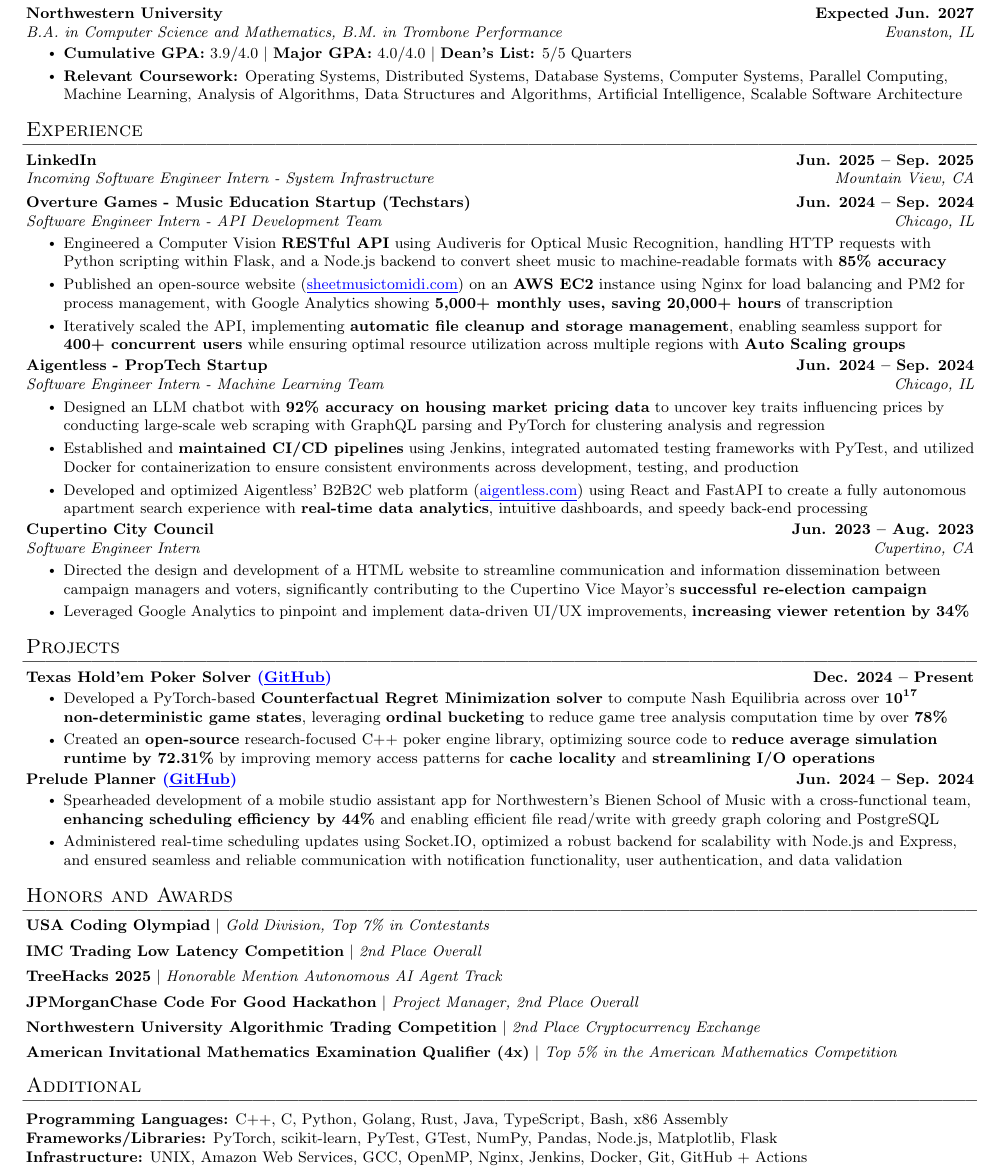
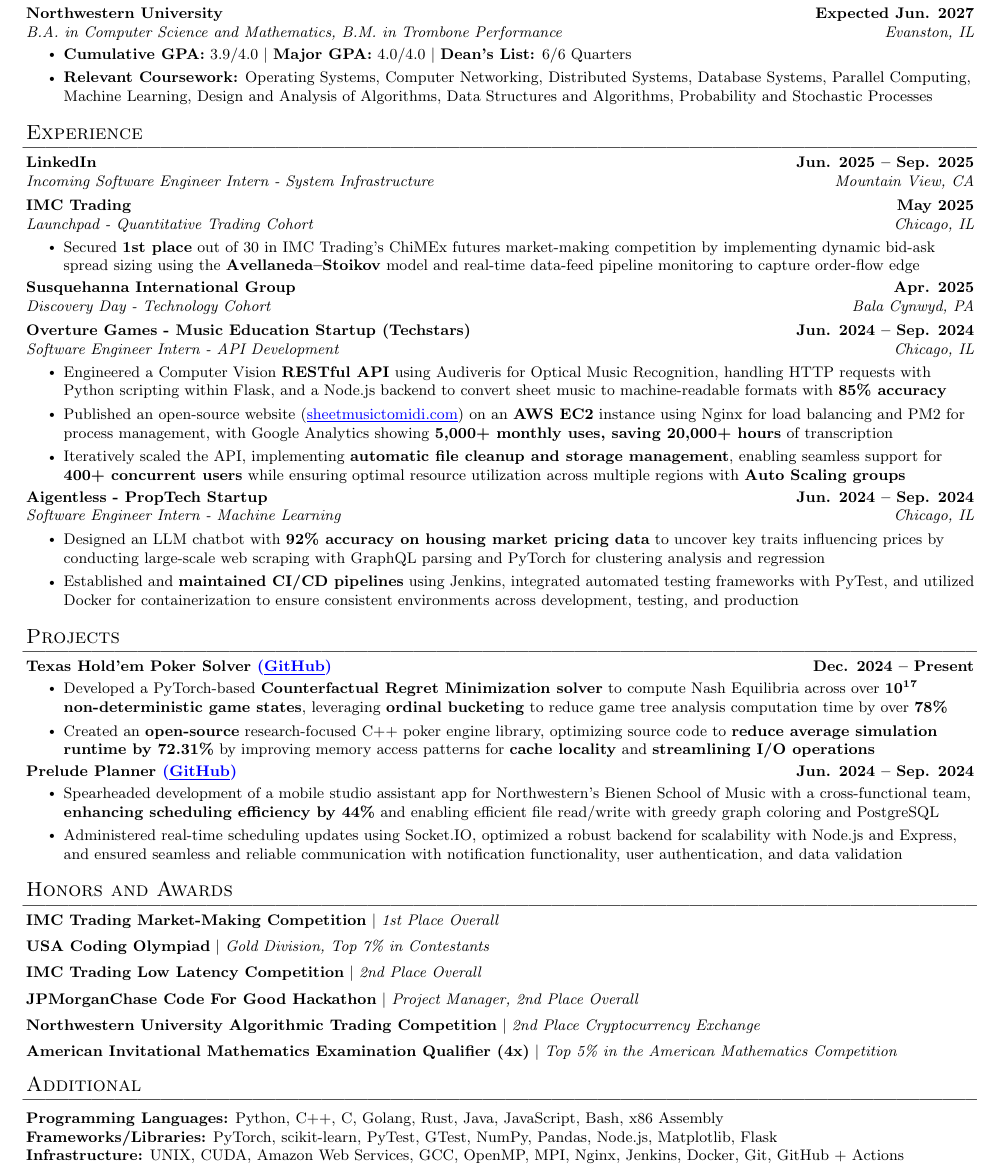
Before and after one commit to hguan-dev/resume, a LaTeX document (src.tex): part of the page, cut so that both start at the same text. Compiled offline with pdfLaTeX.

Commit message:
updated resume

```diff
--- a/src.tex
+++ b/src.tex
@@ -88,8 +88,8 @@
       {Northwestern University}{\textbf{Expected Jun. 2027}}
       {B.A. in Computer Science and Mathematics, B.M. in Trombone Performance}{Evanston, IL}
       \resumeItemListStart
-        \resumeItem{\textbf{Cumulative GPA:} \mbox{3.9/4.0} $|$ \textbf{Major GPA:} \mbox{4.0/4.0} $|$ \textbf{Dean's List:} \mbox{5/5 Quarters}}
-        \resumeItem{\textbf{Relevant Coursework:} Operating Systems, Distributed Systems, Database Systems, Computer Systems, Parallel Computing, \\ Machine Learning, Analysis of Algorithms, Data Structures and Algorithms, Artificial Intelligence, Scalable Software Architecture}
+        \resumeItem{\textbf{Cumulative GPA:} \mbox{3.9/4.0} $|$ \textbf{Major GPA:} \mbox{4.0/4.0} $|$ \textbf{Dean's List:} \mbox{6/6 Quarters}}
+        \resumeItem{\textbf{Relevant Coursework:} Operating Systems, Computer Networking, Distributed Systems, Database Systems, Parallel Computing, \\ Machine Learning, Design and Analysis of Algorithms, Data Structures and Algorithms, Probability and Stochastic Processes}
       \resumeItemListEnd
   \resumeSubHeadingListEnd
 %
@@ -102,7 +102,16 @@
       {LinkedIn}{Incoming Software Engineer Intern - System Infrastructure}{Mountain View, CA}{Jun. 2025 -- Sep. 2025}
 
     \resumeExperience
-      {Overture Games - Music Education Startup (Techstars)}{Software Engineer Intern - API Development Team}{Chicago, IL}{Jun. 2024 -- Sep. 2024}
+      {IMC Trading}{Launchpad - Quantitative Trading Cohort}{Chicago, IL}{May 2025}
+      \resumeItemListStart
+        \resumeItem{Secured \textbf{1st place} out of 30 in IMC Trading’s ChiMEx futures market‑making competition by implementing dynamic bid-ask spread sizing using the \textbf{Avellaneda–Stoikov} model and real-time data‑feed pipeline monitoring to capture order‑flow edge}
+      \resumeItemListEnd
+
+    \resumeExperience
+      {Susquehanna International Group}{Discovery Day - Technology Cohort}{Bala Cynwyd, PA}{Apr. 2025}
+
+    \resumeExperience
+      {Overture Games - Music Education Startup (Techstars)}{Software Engineer Intern - API Development}{Chicago, IL}{Jun. 2024 -- Sep. 2024}
       \resumeItemListStart
         \resumeItem{Engineered a Computer Vision \textbf{RESTful API} using Audiveris for Optical Music Recognition, handling HTTP requests with Python scripting within Flask, and a Node.js backend to convert sheet music to machine-readable formats with \textbf{85\% accuracy}}
         \resumeItem{Published an open-source website (\href{https://sheetmusictomidi.com/}{\textcolor{blue}{\underline{sheetmusictomidi.com}}}) on an \textbf{AWS EC2} instance using Nginx for load balancing and PM2 for process management, with Google Analytics showing \textbf{5,000+ monthly uses, saving 20,000+ hours} of transcription}
@@ -110,18 +119,10 @@
       \resumeItemListEnd
 
     \resumeExperience
-      {Aigentless - PropTech Startup}{Software Engineer Intern - Machine Learning Team}{Chicago, IL}{Jun. 2024 -- Sep. 2024}
+      {Aigentless - PropTech Startup}{Software Engineer Intern - Machine Learning}{Chicago, IL}{Jun. 2024 -- Sep. 2024}
       \resumeItemListStart
         \resumeItem{Designed an LLM chatbot with \textbf{92\% accuracy on housing market pricing data} to uncover key traits influencing prices by conducting large-scale web scraping with GraphQL parsing and PyTorch for clustering analysis and regression}
         \resumeItem{Established and \textbf{maintained CI/CD pipelines} using Jenkins, integrated automated testing frameworks with PyTest, and utilized Docker for containerization to ensure consistent environments across development, testing, and production}
-        \resumeItem{Developed and optimized Aigentless' B2B2C web platform (\href{https://aigentless.com/}{\textcolor{blue}{\underline{aigentless.com}}}) using React and FastAPI to create a fully autonomous apartment search experience with \textbf{real-time data analytics}, intuitive dashboards, and speedy back-end processing}
-      \resumeItemListEnd
-
-    \resumeExperience
-      {Cupertino City Council}{Software Engineer Intern}{Cupertino, CA}{Jun. 2023 -- Aug. 2023}
-      \resumeItemListStart
-        \resumeItem{Directed the design and development of a HTML website to streamline communication and information dissemination between campaign managers and voters, significantly contributing to the Cupertino Vice Mayor's \textbf{successful re-election campaign}}
-        \resumeItem{Leveraged Google Analytics to pinpoint and implement data-driven UI/UX improvements, \textbf{increasing viewer retention by 34\%}}
       \resumeItemListEnd
 
   \resumeSubHeadingListEnd
@@ -153,13 +154,13 @@
     \resumeSubHeadingListStart
 
       \resumeAwardHeading
+        {IMC Trading Market-Making Competition}{1st Place Overall}
+
+      \resumeAwardHeading
         {USA Coding Olympiad}{Gold Division, Top 7\% in Contestants}
 
       \resumeAwardHeading
         {IMC Trading Low Latency Competition}{2nd Place Overall}
-
-      \resumeAwardHeading
-        {TreeHacks 2025}{Honorable Mention Autonomous AI Agent Track}
 
       \resumeAwardHeading
         {JPMorganChase Code For Good Hackathon}{Project Manager, 2nd Place Overall}
@@ -179,9 +180,9 @@
 \section*{Additional}
  \begin{itemize}[leftmargin=0in, rightmargin=0in, label={}]
     \item{
-     \textbf{Programming Languages:} C++, C, Python, Golang, Rust, Java, TypeScript, Bash, x86 Assembly \\
+     \textbf{Programming Languages:} Python, C++, C, Golang, Rust, Java, JavaScript, Bash, x86 Assembly \\
      \textbf{Frameworks/Libraries:} PyTorch, scikit-learn, PyTest, GTest, NumPy, Pandas, Node.js, Matplotlib, Flask\\
-     \textbf{Infrastructure:} UNIX, Amazon Web Services, GCC, OpenMP, Nginx, Jenkins, Docker, Git, GitHub + Actions \\
+     \textbf{Infrastructure:} UNIX, CUDA, Amazon Web Services, GCC, OpenMP, MPI, Nginx, Jenkins, Docker, Git, GitHub + Actions \\
     }
  \end{itemize}
 %
```
Also changed, not shown: src.tex (2 more changed lines).
